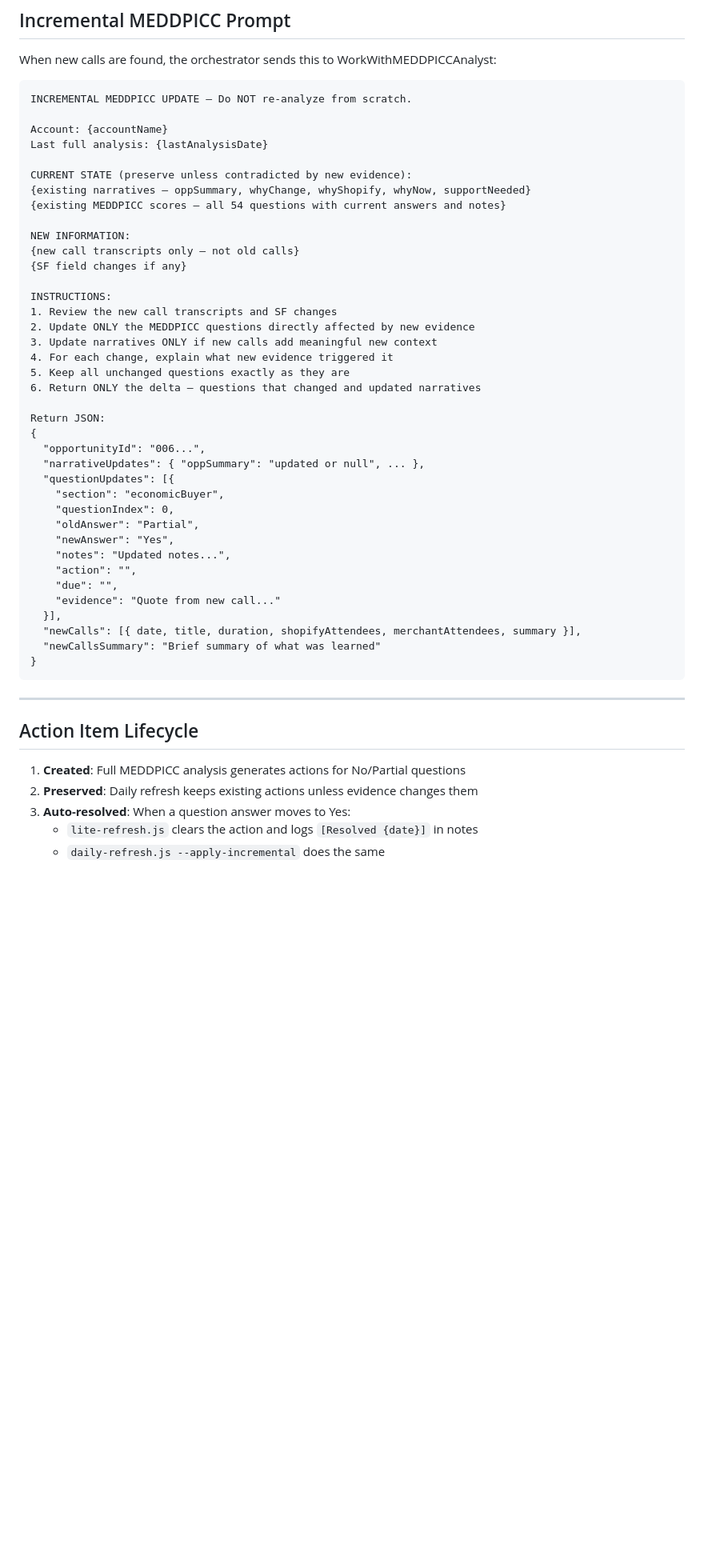
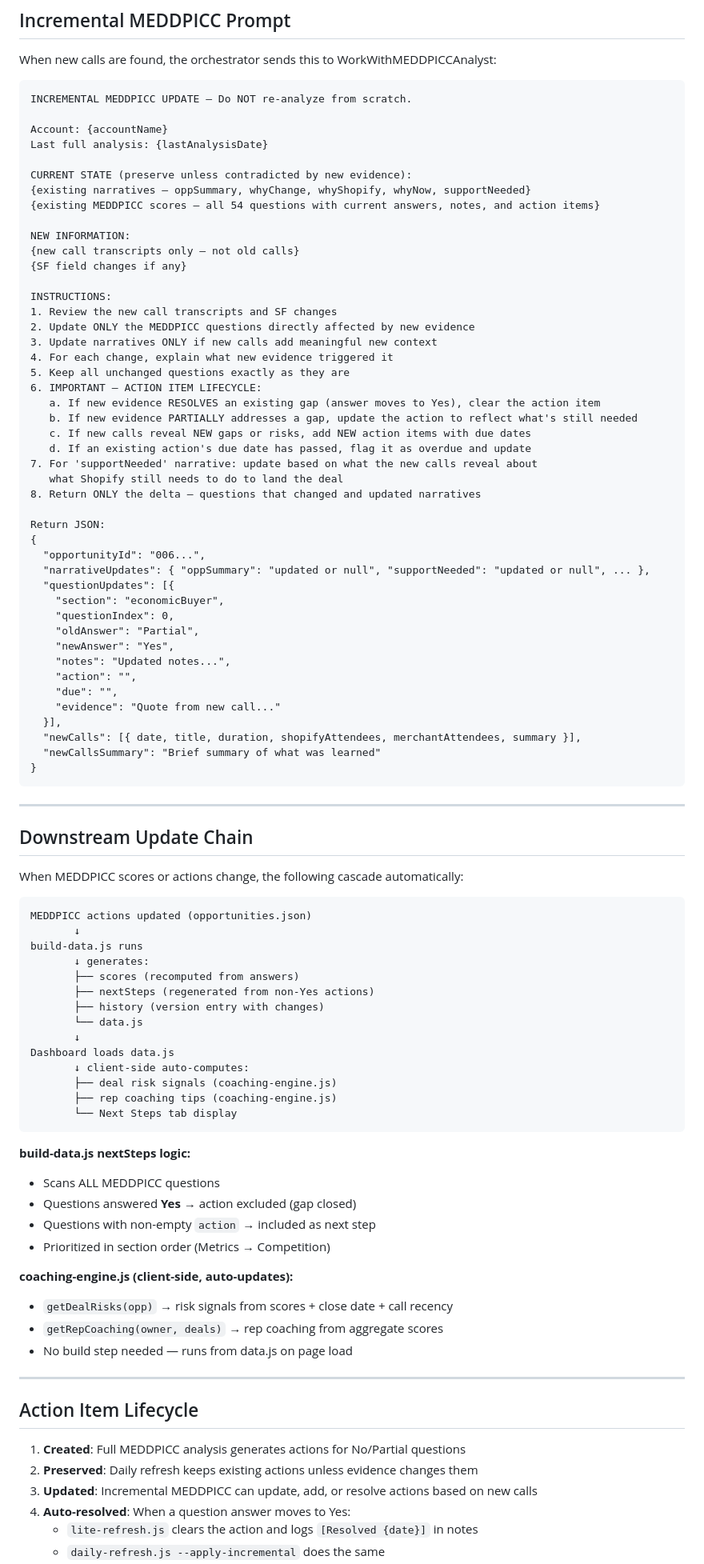
Before and after one commit to ShivPatel15/deal-health-dashboard, a Markdown page: DAILY-REFRESH.md, the part around one of its changes. Shown at 80% size. Drawn GitHub-style; blank space fills up the shorter version.

Commit message:
Update DAILY-REFRESH.md: BigQuery-first, action item lifecycle, downstream chain, coaching

````diff
--- a/DAILY-REFRESH.md
+++ b/DAILY-REFRESH.md
@@ -102,7 +147,7 @@ Last full analysis: {lastAnalysisDate}
 
 CURRENT STATE (preserve unless contradicted by new evidence):
 {existing narratives — oppSummary, whyChange, whyShopify, whyNow, supportNeeded}
-{existing MEDDPICC scores — all 54 questions with current answers and notes}
+{existing MEDDPICC scores — all 54 questions with current answers, notes, and action items}
 
 NEW INFORMATION:
 {new call transcripts only — not old calls}
@@ -114,12 +159,19 @@ INSTRUCTIONS:
 3. Update narratives ONLY if new calls add meaningful new context
 4. For each change, explain what new evidence triggered it
 5. Keep all unchanged questions exactly as they are
-6. Return ONLY the delta — questions that changed and updated narratives
+6. IMPORTANT — ACTION ITEM LIFECYCLE:
+   a. If new evidence RESOLVES an existing gap (answer moves to Yes), clear the action item
+   b. If new evidence PARTIALLY addresses a gap, update the action to reflect what's still needed
+   c. If new calls reveal NEW gaps or risks, add NEW action items with due dates
+   d. If an existing action's due date has passed, flag it as overdue and update
+7. For 'supportNeeded' narrative: update based on what the new calls reveal about
+   what Shopify still needs to do to land the deal
+8. Return ONLY the delta — questions that changed and updated narratives
 
 Return JSON:
 {
   "opportunityId": "006...",
-  "narrativeUpdates": { "oppSummary": "updated or null", ... },
+  "narrativeUpdates": { "oppSummary": "updated or null", "supportNeeded": "updated or null", ... },
   "questionUpdates": [{
     "section": "economicBuyer",
     "questionIndex": 0,
@@ -137,10 +189,45 @@ Return JSON:
 
 ---
 
+## Downstream Update Chain
+
+When MEDDPICC scores or actions change, the following cascade automatically:
+
+```
+MEDDPICC actions updated (opportunities.json)
+       ↓
+build-data.js runs
+       ↓ generates:
+       ├── scores (recomputed from answers)
+       ├── nextSteps (regenerated from non-Yes actions)
+       ├── history (version entry with changes)
+       └── data.js
+       ↓
+Dashboard loads data.js
+       ↓ client-side auto-computes:
+       ├── deal risk signals (coaching-engine.js)
+       ├── rep coaching tips (coaching-engine.js)
+       └── Next Steps tab display
+```
+
+**build-data.js nextSteps logic:**
+- Scans ALL MEDDPICC questions
+- Questions answered **Yes** → action excluded (gap closed)
+- Questions with non-empty `action` → included as next step
+- Prioritized in section order (Metrics → Competition)
+
+**coaching-engine.js (client-side, auto-updates):**
+- `getDealRisks(opp)` → risk signals from scores + close date + call recency
+- `getRepCoaching(owner, deals)` → rep coaching from aggregate scores
+- No build step needed — runs from data.js on page load
+
+---
+
 ## Action Item Lifecycle
 
 1. **Created**: Full MEDDPICC analysis generates actions for No/Partial questions
 2. **Preserved**: Daily refresh keeps existing actions unless evidence changes them
-3. **Auto-resolved**: When a question answer moves to Yes:
+3. **Updated**: Incremental MEDDPICC can update, add, or resolve actions based on new calls
+4. **Auto-resolved**: When a question answer moves to Yes:
    - `lite-refresh.js` clears the action and logs `[Resolved {date}]` in notes
    - `daily-refresh.js --apply-incremental` does the same
````
Also changed, not shown: other parts of DAILY-REFRESH.md (+77 -9 lines).
